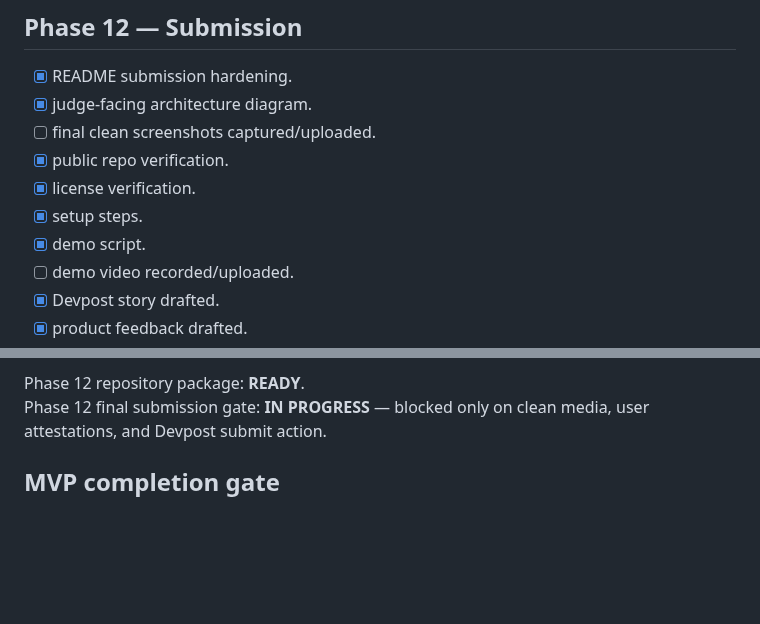
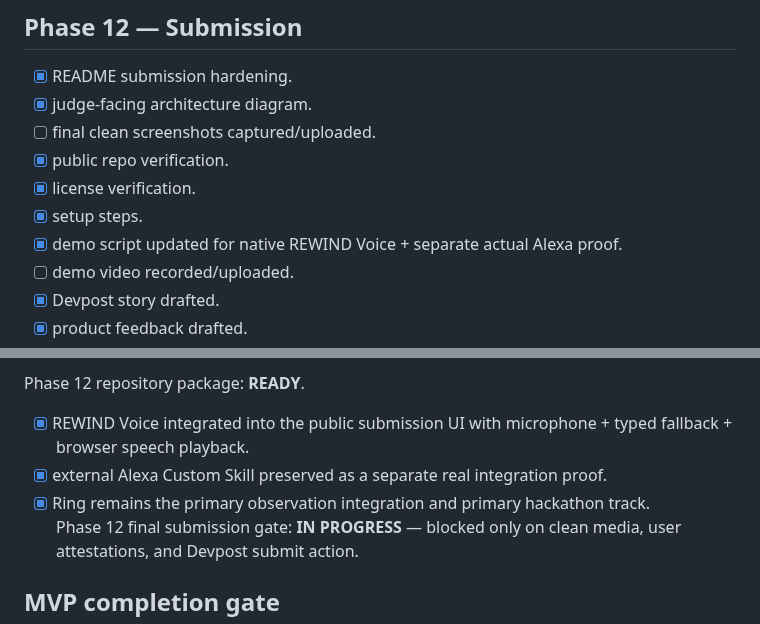
Before and after one commit to realxpen/rewind, a Markdown page: PROJECT_STATE.md, 2 parts joined by grey strips. GitHub-like rendering; blank space fills up the shorter version.

Commit message:
docs(submission): align story with native REWIND Voice

```diff
--- a/PROJECT_STATE.md
+++ b/PROJECT_STATE.md
@@ -476,7 +476,7 @@ Phase 11 gate: **PASS**.
 - [x] public repo verification.
 - [x] license verification.
 - [x] setup steps.
-- [x] demo script.
+- [x] demo script updated for native REWIND Voice + separate actual Alexa proof.
 - [ ] demo video recorded/uploaded.
 - [x] Devpost story drafted.
 - [x] product feedback drafted.
@@ -490,6 +490,9 @@ Phase 11 gate: **PASS**.
 - [ ] final Devpost submission.
 
 Phase 12 repository package: **READY**.
+- [x] REWIND Voice integrated into the public submission UI with microphone + typed fallback + browser speech playback.
+- [x] external Alexa Custom Skill preserved as a separate real integration proof.
+- [x] Ring remains the primary observation integration and primary hackathon track.
 Phase 12 final submission gate: **IN PROGRESS** — blocked only on clean media, user attestations, and Devpost submit action.
 
 ## MVP completion gate
```
Also changed, not shown: docs/DEVPOST_SUBMISSION.md (+3 -2 lines), docs/SUBMISSION_CHECKLIST.md (+7 -6 lines).
